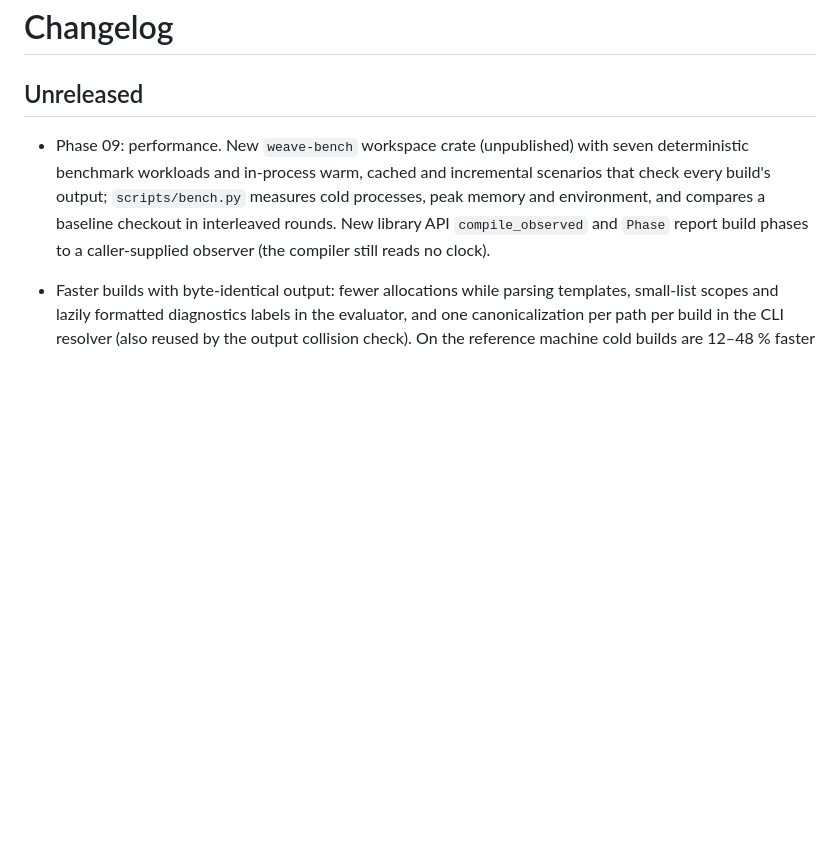
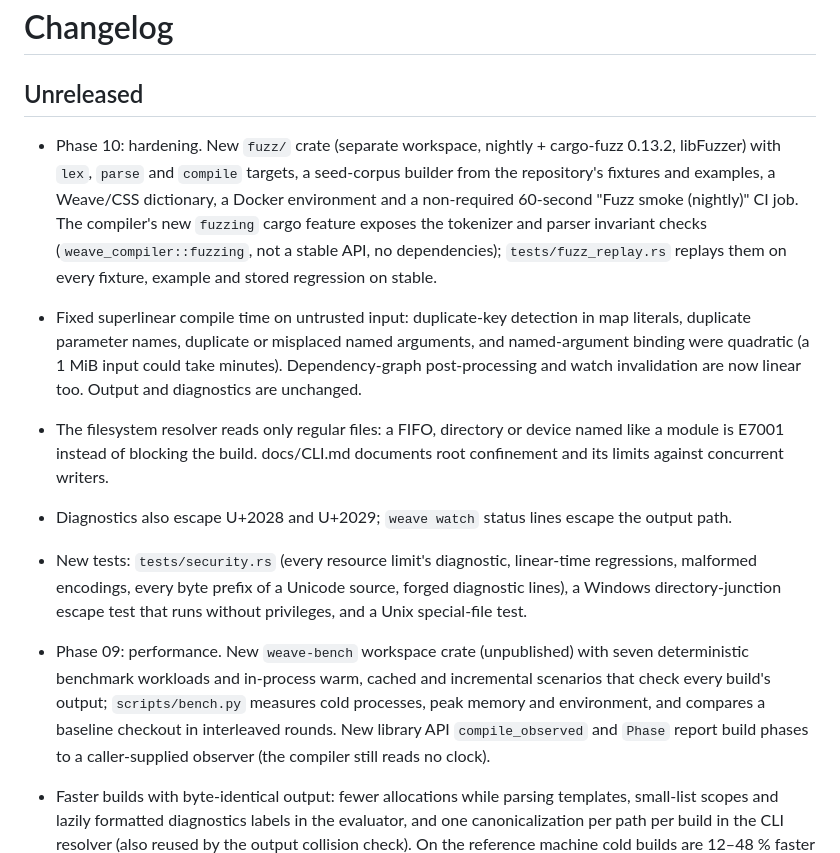
Before and after one commit to ahmadmirzamasood/weave-css, a Markdown page: CHANGELOG.md, the part around the change. Drawn GitHub-style; blank space fills up the shorter version.

Commit message:
docs: record phase 10 hardening and the resolver's race limits
Co-Authored-By: Claude Opus 5.5 <noreply@anthropic.com>

```diff
--- a/CHANGELOG.md
+++ b/CHANGELOG.md
@@ -1,6 +1,12 @@
 # Changelog
 
 ## Unreleased
+
+- Phase 10: hardening. New `fuzz/` crate (separate workspace, nightly + cargo-fuzz 0.13.2, libFuzzer) with `lex`, `parse` and `compile` targets, a seed-corpus builder from the repository's fixtures and examples, a Weave/CSS dictionary, a Docker environment and a non-required 60-second "Fuzz smoke (nightly)" CI job. The compiler's new `fuzzing` cargo feature exposes the tokenizer and parser invariant checks (`weave_compiler::fuzzing`, not a stable API, no dependencies); `tests/fuzz_replay.rs` replays them on every fixture, example and stored regression on stable.
+- Fixed superlinear compile time on untrusted input: duplicate-key detection in map literals, duplicate parameter names, duplicate or misplaced named arguments, and named-argument binding were quadratic (a 1 MiB input could take minutes). Dependency-graph post-processing and watch invalidation are now linear too. Output and diagnostics are unchanged.
+- The filesystem resolver reads only regular files: a FIFO, directory or device named like a module is E7001 instead of blocking the build. docs/CLI.md documents root confinement and its limits against concurrent writers.
+- Diagnostics also escape U+2028 and U+2029; `weave watch` status lines escape the output path.
+- New tests: `tests/security.rs` (every resource limit's diagnostic, linear-time regressions, malformed encodings, every byte prefix of a Unicode source, forged diagnostic lines), a Windows directory-junction escape test that runs without privileges, and a Unix special-file test.
 
 - Phase 09: performance. New `weave-bench` workspace crate (unpublished) with seven deterministic benchmark workloads and in-process warm, cached and incremental scenarios that check every build's output; `scripts/bench.py` measures cold processes, peak memory and environment, and compares a baseline checkout in interleaved rounds. New library API `compile_observed` and `Phase` report build phases to a caller-supplied observer (the compiler still reads no clock).
 - Faster builds with byte-identical output: fewer allocations while parsing templates, small-list scopes and lazily formatted diagnostics labels in the evaluator, and one canonicalization per path per build in the CLI resolver (also reused by the output collision check). On the reference machine cold builds are 12–48 % faster on the large, module-graph and function-heavy workloads; small files are unchanged within noise.
```
Also changed, not shown: docs/CLI.md (+20 -1 lines).
